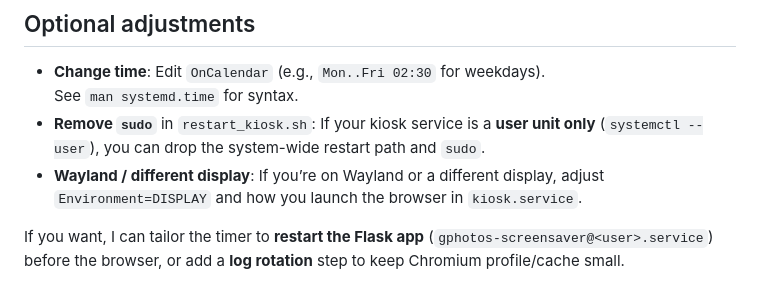
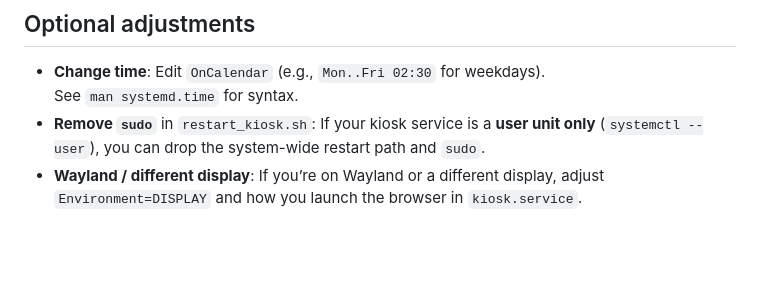
Before and after one commit to rgeorgie/google-photos-screensaver, a Markdown page: README.md, the part around the change. Rendered like a GitHub page; blank space fills up the shorter version.

```diff
--- a/README.md
+++ b/README.md
@@ -316,5 +316,3 @@ journalctl -u kiosk-restart@<user>.service -f
     See `man systemd.time` for syntax.
 *   **Remove `sudo`** in `restart_kiosk.sh`: If your kiosk service is a **user unit only** (`systemctl --user`), you can drop the system-wide restart path and `sudo`.
 *   **Wayland / different display**: If you’re on Wayland or a different display, adjust `Environment=DISPLAY` and how you launch the browser in `kiosk.service`.
-
-If you want, I can tailor the timer to **restart the Flask app** (`gphotos-screensaver@<user>.service`) before the browser, or add a **log rotation** step to keep Chromium profile/cache small.
```
